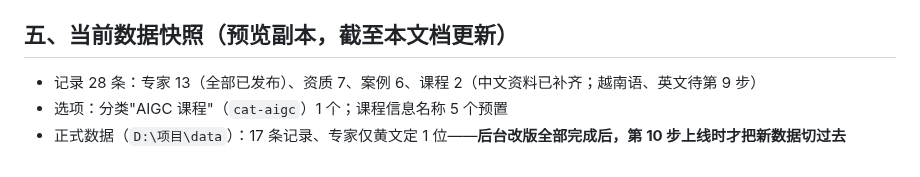
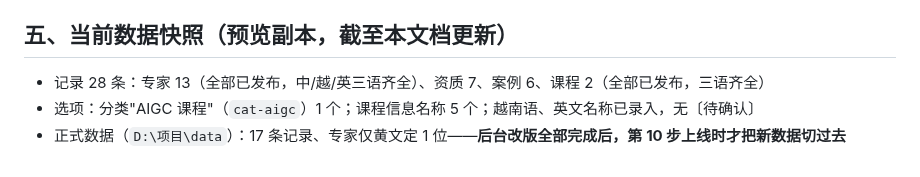
Before and after one commit to lhj37425-cloud/special-octo-eureka, a Markdown page: 后台改版进度与交接.md, the part around one of its changes. GitHub-like rendering.

```diff
--- a/后台改版进度与交接.md
+++ b/后台改版进度与交接.md
@@ -132,6 +136,6 @@
 
 ## 五、当前数据快照（预览副本，截至本文档更新）
 
-- 记录 28 条：专家 13（全部已发布）、资质 7、案例 6、课程 2（中文资料已补齐；越南语、英文待第 9 步）
-- 选项：分类"AIGC 课程"（`cat-aigc`）1 个；课程信息名称 5 个预置
+- 记录 28 条：专家 13（全部已发布，中/越/英三语齐全）、资质 7、案例 6、课程 2（全部已发布，三语齐全）
+- 选项：分类"AIGC 课程"（`cat-aigc`）1 个；课程信息名称 5 个；越南语、英文名称已录入，无〔待确认〕
 - 正式数据（`D:\项目\data`）：17 条记录、专家仅黄文定 1 位——**后台改版全部完成后，第 10 步上线时才把新数据切过去**
```
Also changed, not shown: other parts of 后台改版进度与交接.md (+19 -15 lines).
